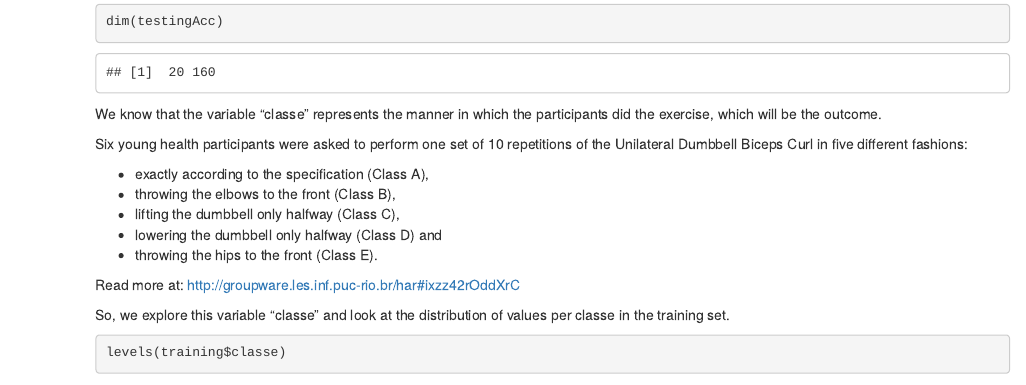
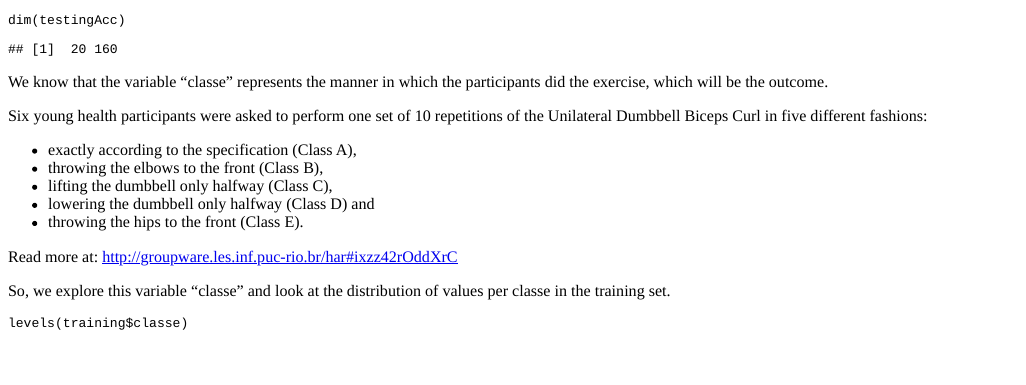
Before and after one commit to keniasousa/AccelerometersPrediction, an R Markdown document (AccelerometersPrediction.Rmd): the page in a window 1100 px wide, from 770 px down before the commit and from 760 px down after it, so that both start at the same text. Rendered offline with R 4.5, knitr and Pandoc, with nearby package versions; some code elsewhere in the file could not run offline.

Commit message:
Reduced html file size.

````diff
--- a/AccelerometersPrediction.Rmd
+++ b/AccelerometersPrediction.Rmd
@@ -2,7 +2,11 @@
 title: "Accelerometers Prediction"
 author: "Kenia Sousa"
 date: "9 Mar 2016"
-output: html_document
+output:
+    html_document:
+        theme: null
+        highlight: null
+        mathjax: null
 ---
 
 ```{r global_options, include=FALSE}
````
Also changed, not shown: AccelerometersPrediction.html, Figure/unnamed-chunk-19-1.png, Figure/unnamed-chunk-8-1.png, Figure/unnamed-chunk-9-1.png.
